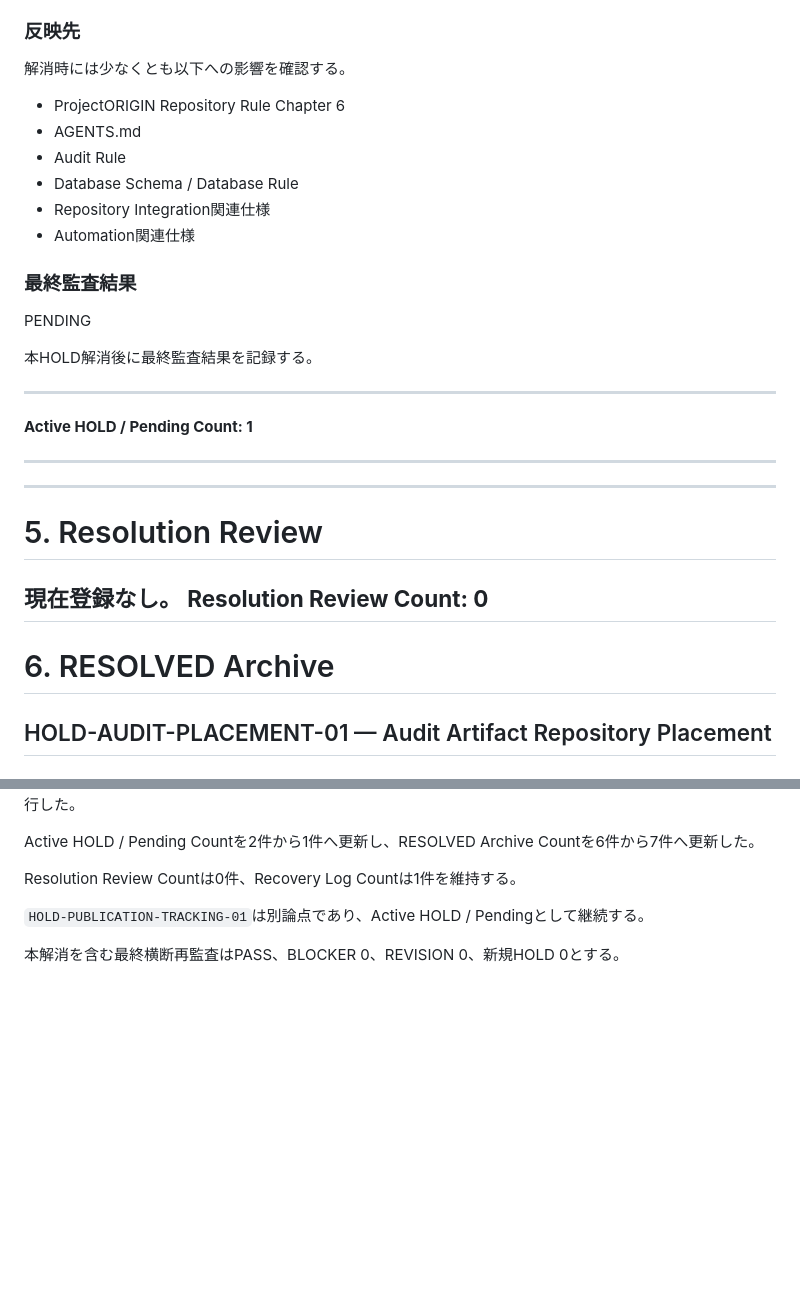
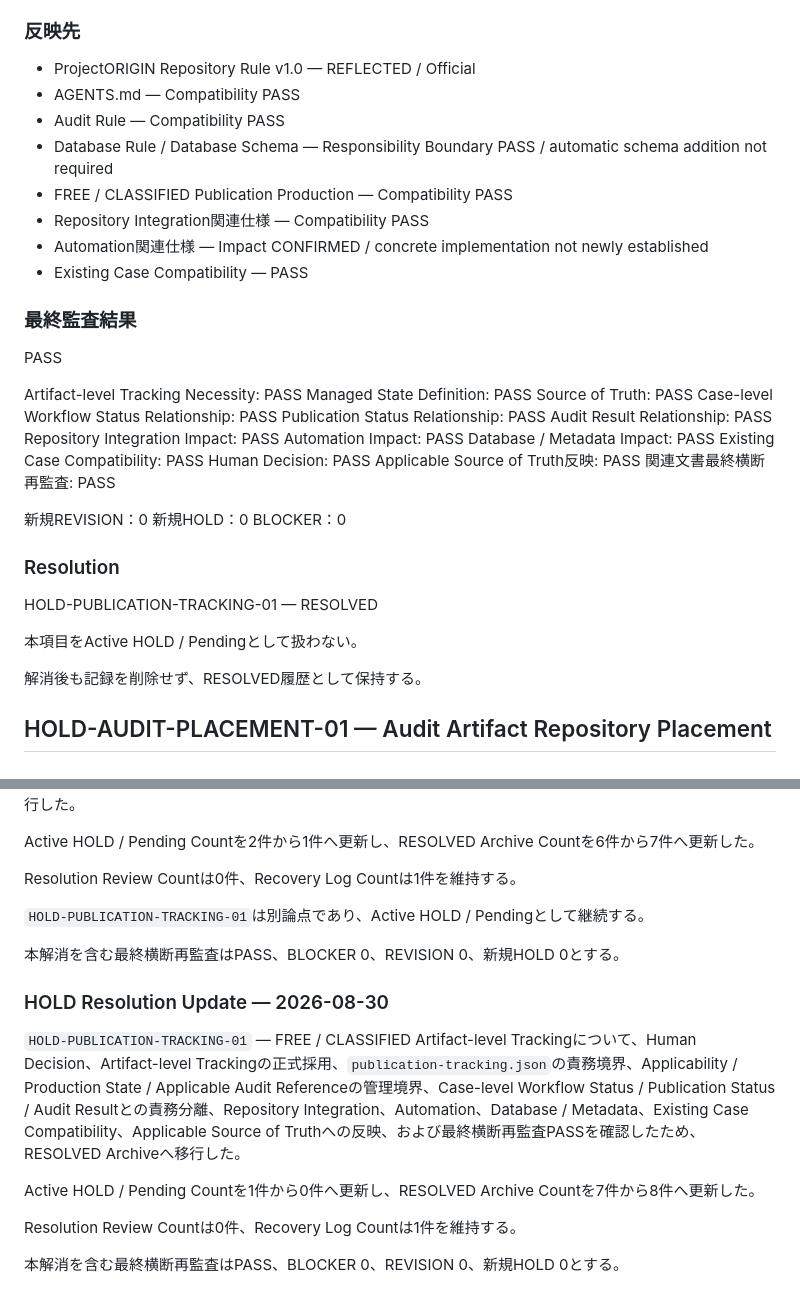
Before and after one commit to Kou-ORIGIN/ProjectORIGIN, a Markdown page: docs/ProjectORIGIN HOLD管理台帳.md, 2 parts joined by grey strips. Drawn GitHub-style; blank space fills up the shorter version.

```diff
--- a/docs/ProjectORIGIN HOLD管理台帳.md
+++ b/docs/ProjectORIGIN HOLD管理台帳.md
@@ -157,32 +186,44 @@ HOLD状態では解消根拠を作成しない。
 
 ### 反映先
 
-解消時には少なくとも以下への影響を確認する。
-
-- ProjectORIGIN Repository Rule Chapter 6
-- AGENTS.md
-- Audit Rule
-- Database Schema / Database Rule
-- Repository Integration関連仕様
-- Automation関連仕様
+* ProjectORIGIN Repository Rule v1.0 — REFLECTED / Official
+* AGENTS.md — Compatibility PASS
+* Audit Rule — Compatibility PASS
+* Database Rule / Database Schema — Responsibility Boundary PASS / automatic schema addition not required
+* FREE / CLASSIFIED Publication Production — Compatibility PASS
+* Repository Integration関連仕様 — Compatibility PASS
+* Automation関連仕様 — Impact CONFIRMED / concrete implementation not newly established
+* Existing Case Compatibility — PASS
 
 ### 最終監査結果
 
-PENDING
+PASS
 
-本HOLD解消後に最終監査結果を記録する。
+Artifact-level Tracking Necessity: PASS
+Managed State Definition: PASS
+Source of Truth: PASS
+Case-level Workflow Status Relationship: PASS
+Publication Status Relationship: PASS
+Audit Result Relationship: PASS
+Repository Integration Impact: PASS
+Automation Impact: PASS
+Database / Metadata Impact: PASS
+Existing Case Compatibility: PASS
+Human Decision: PASS
+Applicable Source of Truth反映: PASS
+関連文書最終横断再監査: PASS
 
----
-**Active HOLD / Pending Count: 1**
+新規REVISION：0
+新規HOLD：0
+BLOCKER：0
 
----
+### Resolution
 
----
-# 5. Resolution Review
-現在登録なし。
-**Resolution Review Count: 0**
----
-# 6. RESOLVED Archive
+HOLD-PUBLICATION-TRACKING-01 — RESOLVED
+
+本項目をActive HOLD / Pendingとして扱わない。
+
+解消後も記録を削除せず、RESOLVED履歴として保持する。
 
 ## HOLD-AUDIT-PLACEMENT-01 — Audit Artifact Repository Placement
 ### Status
@@ -1167,3 +1232,13 @@ Resolution Review Countは0件、Recovery Log Countは1件を維持する。
 `HOLD-PUBLICATION-TRACKING-01`は別論点であり、Active HOLD / Pendingとして継続する。
 
 本解消を含む最終横断再監査はPASS、BLOCKER 0、REVISION 0、新規HOLD 0とする。
+
+### HOLD Resolution Update — 2026-08-30
+
+`HOLD-PUBLICATION-TRACKING-01` — FREE / CLASSIFIED Artifact-level Trackingについて、Human Decision、Artifact-level Trackingの正式採用、`publication-tracking.json`の責務境界、Applicability / Production State / Applicable Audit Referenceの管理境界、Case-level Workflow Status / Publication Status / Audit Resultとの責務分離、Repository Integration、Automation、Database / Metadata、Existing Case Compatibility、Applicable Source of Truthへの反映、および最終横断再監査PASSを確認したため、RESOLVED Archiveへ移行した。
+
+Active HOLD / Pending Countを1件から0件へ更新し、RESOLVED Archive Countを7件から8件へ更新した。
+
+Resolution Review Countは0件、Recovery Log Countは1件を維持する。
+
+本解消を含む最終横断再監査はPASS、BLOCKER 0、REVISION 0、新規HOLD 0とする。
```
Also changed, not shown: other parts of docs/ProjectORIGIN HOLD管理台帳.md (+141 -88 lines).
